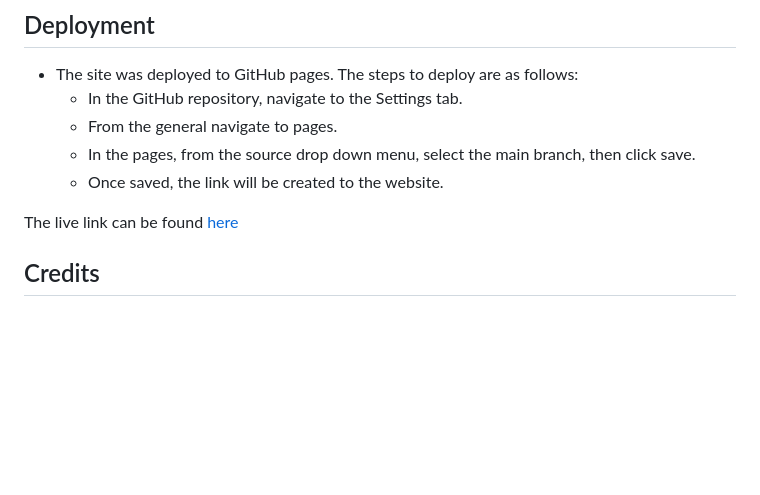
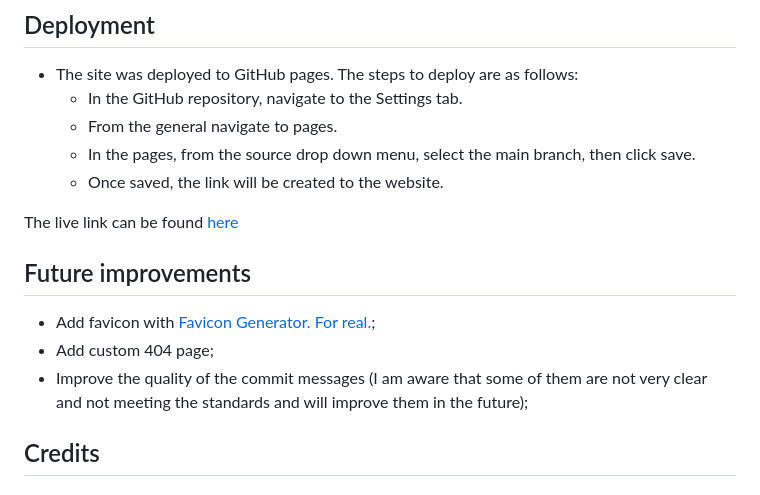
Before and after one commit to Ovundiano/Rose-Garden-, a Markdown page: README.md, the part around the change. Drawn GitHub-style; blank space fills up the shorter version.

Commit message:
Add future improvements to Readme

```diff
--- a/README.md
+++ b/README.md
@@ -109,6 +109,10 @@ No unfixed bugs.
 
 The live link can be found [here](https://ovundiano.github.io/Rose-Garden-/)
 
+## Future improvements
+- Add favicon with [Favicon Generator. For real.](https://realfavicongenerator.net/);
+- Add custom 404 page;
+- Improve the quality of the commit messages (I am aware that some of them are not very clear and not meeting the standards and will improve them in the future);
 
 ## Credits
 
```
